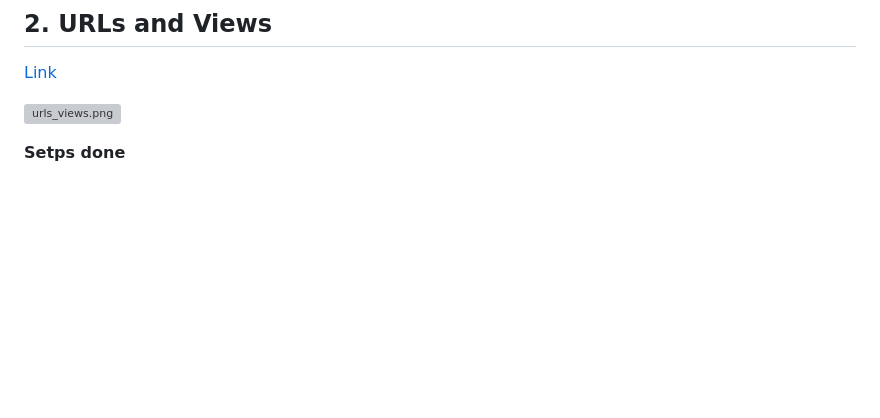
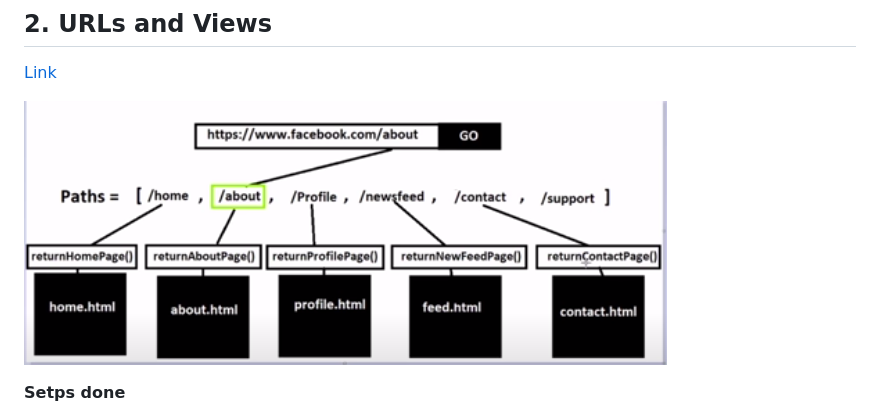
Before and after one commit to mel-fayne/django-course, a Markdown page: README.md, the part around the change. Rendered like a GitHub page; blank space fills up the shorter version; grey boxes are pictures that could not be loaded.

```diff
--- a/README.md
+++ b/README.md
@@ -34,7 +34,7 @@ Key Files
 
 [Link](https://www.youtube.com/watch?v=QvTyqta3OJo&list=PL-51WBLyFTg2vW-_6XBoUpE7vpmoR3ztO&index=2)
 
-![urls_views.png](../crm/static/images/urls_views.png)
+![urls_views.png](https://github.com/mel-fayne/django-course/blob/main/static/images/urls_views.png)
 
 **Setps done**
 1. Create a urls.py file in accounts app
```
